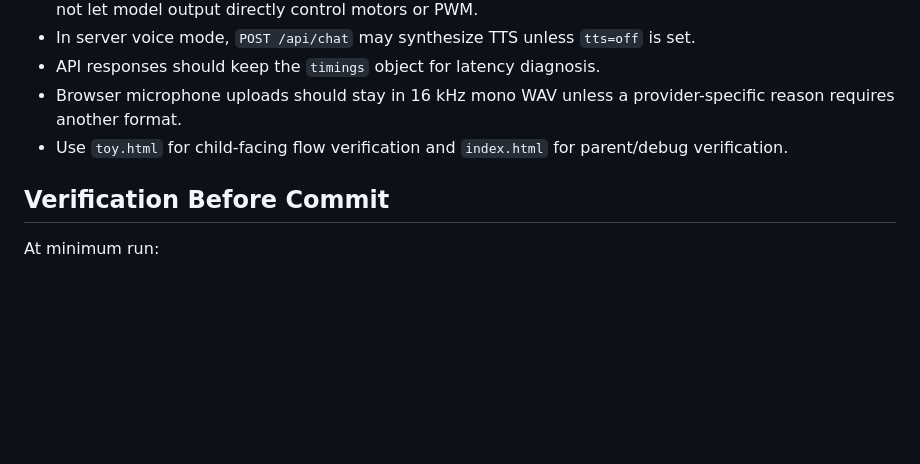
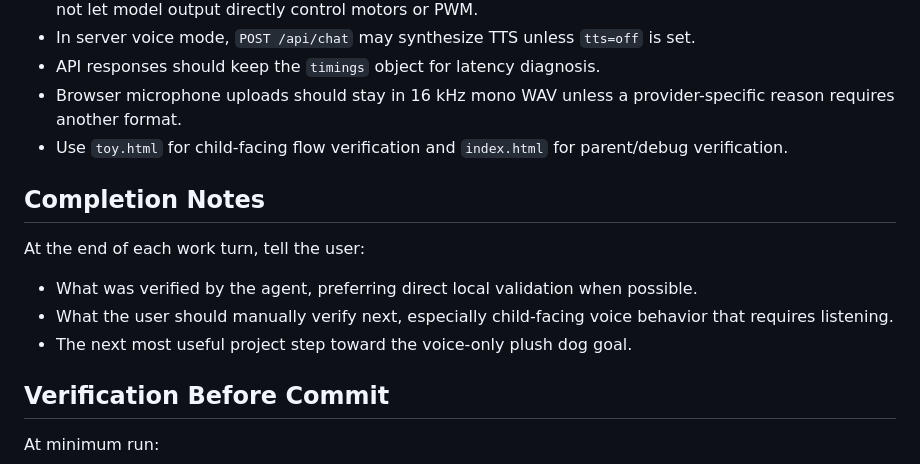
Before and after one commit to donychen1134/pupbox, a Markdown page: AGENTS.md, the part around the change. GitHub-like rendering; blank space fills up the shorter version.

Commit message:
docs(agents): record completion note expectations
The user wants each work turn to end with clear verification guidance and the next project step. Capturing this in AGENTS.md keeps future work aligned with the voice-only plush dog goal.

Key changes:
- Add completion note guidance for agent-verified checks.
- Add user manual verification expectations.
- Add next-step reporting toward the project goal.

Impact:
- Documentation-only change.
- Verified with git diff --check and make check-secrets.

Co-Authored-By: Codex <noreply@openai.com>

```diff
--- a/AGENTS.md
+++ b/AGENTS.md
@@ -94,6 +94,14 @@ Do not write real key values into docs, examples, logs, screenshots, or commits.
 - Browser microphone uploads should stay in 16 kHz mono WAV unless a provider-specific reason requires another format.
 - Use `toy.html` for child-facing flow verification and `index.html` for parent/debug verification.
 
+## Completion Notes
+
+At the end of each work turn, tell the user:
+
+- What was verified by the agent, preferring direct local validation when possible.
+- What the user should manually verify next, especially child-facing voice behavior that requires listening.
+- The next most useful project step toward the voice-only plush dog goal.
+
 ## Verification Before Commit
 
 At minimum run:
```
